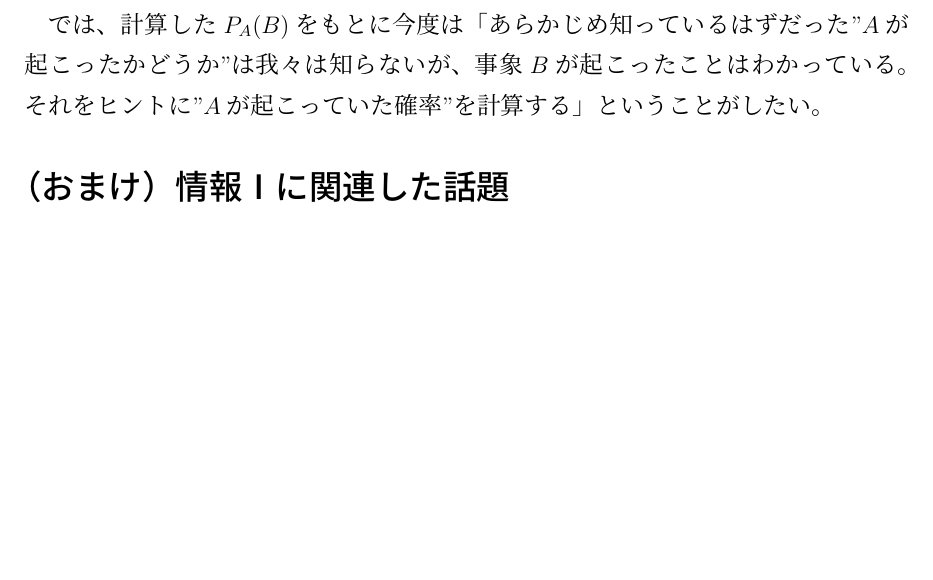
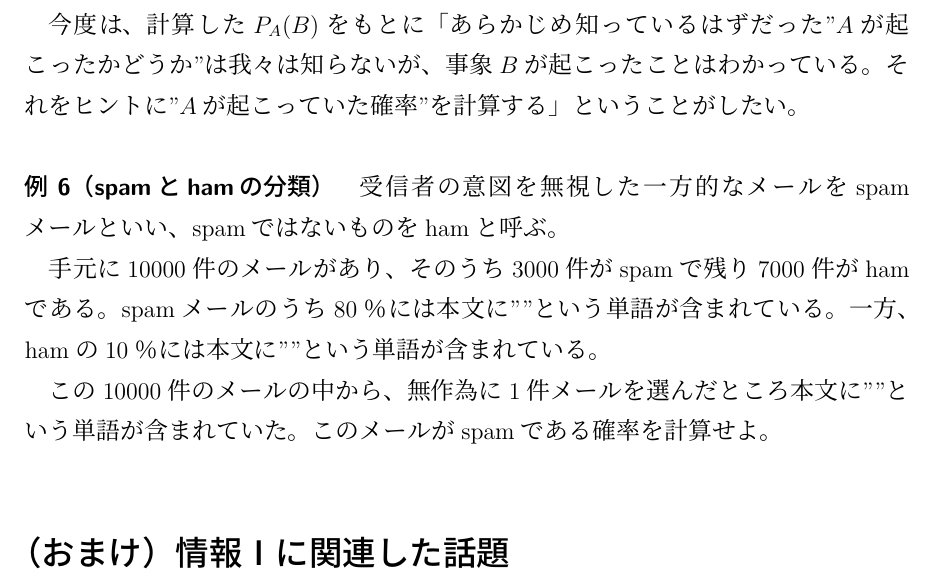
Before and after one commit to sodesudesu/suA, a LaTeX CV (prob/resume/prob_resume.tex): part of page 14 of 19, cut so that both start at the same text, the shorter picture padded with empty space. Compiled offline with upLaTeX and dvipdfmx.

Commit message:
add an example of spam

```diff
--- a/prob/resume/prob_resume.tex
+++ b/prob/resume/prob_resume.tex
@@ -522,7 +522,18 @@ P(\textbf{1回目赤} \cap \textbf{2回目赤}) &= P(\textbf{1回目赤}) P_\tex
 前節までで述べたことの繰り返しになるが、ある事象$A$が起こった時に事象$B$が起こる確率（条件付き確率）は$P_A (B)$と書かれ、(\ref{eq:10.2})で計算される。
 「あらかじめ知っている"$A$が起こったという事実"をもとに、"$B$が起こる確率"を計算している」という状況である。
 
-では、計算した$P_A (B)$をもとに今度は「あらかじめ知っているはずだった"$A$が起こったかどうか"は我々は知らないが、事象$B$が起こったことはわかっている。それをヒントに"$A$が起こっていた確率"を計算する」ということがしたい。
+今度は、計算した$P_A (B)$をもとに「あらかじめ知っているはずだった"$A$が起こったかどうか"は我々は知らないが、事象$B$が起こったことはわかっている。それをヒントに"$A$が起こっていた確率"を計算する」ということがしたい。
+
+\begin{eg}[spamとhamの分類]
+受信者の意図を無視した一方的なメールをspamメールといい、spamではないものをhamと呼ぶ。
+
+手元に10000件のメールがあり、そのうち3000件がspamで残り7000件がhamである。
+spamメールのうち80％には本文に""という単語が含まれている。
+一方、hamの10％には本文に""という単語が含まれている。
+
+この10000件のメールの中から、無作為に1件メールを選んだところ本文に""という単語が含まれていた。
+このメールがspamである確率を計算せよ。
+\end{eg}
 
 \section*{（おまけ）情報Ⅰに関連した話題}
 
```
Also changed, not shown: prob/resume/prob_resume.pdf, 3 other files.
